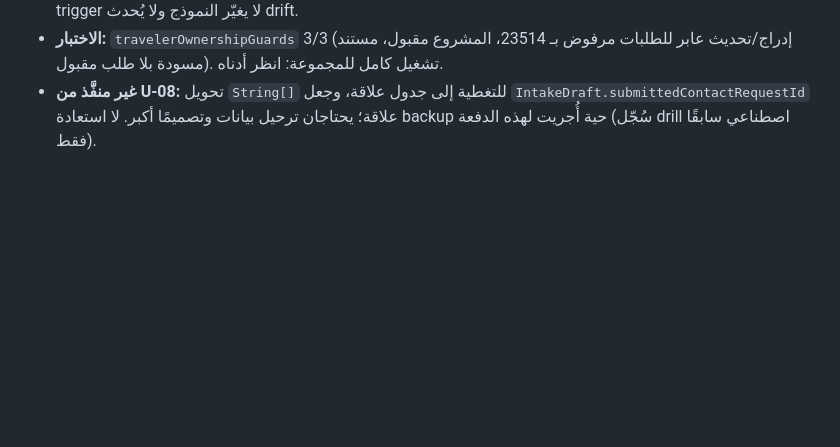
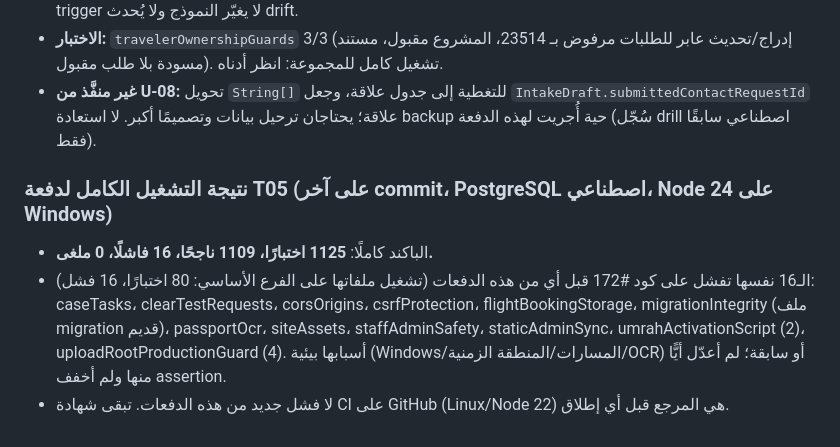
Before and after one commit to abdalhgali-cmd/nasaem-platform, a Markdown page: docs/umrah-audit/FOLLOWUP.md, the part around the change. GitHub-like rendering; blank space fills up the shorter version.

Commit message:
docs: full backend run result for the ownership-guard batch
Co-Authored-By: Claude Sonnet 5.5 <noreply@anthropic.com>

```diff
--- a/docs/umrah-audit/FOLLOWUP.md
+++ b/docs/umrah-audit/FOLLOWUP.md
@@ -57,3 +57,9 @@
 - **لماذا triggers لا FK مركّب:** الـ FK المركّب غير قابل للتمثيل دون تغيير نموذج Prisma ويفشل على أي شاذة قديمة؛ الـ trigger لا يغيّر النموذج ولا يُحدث drift.
 - **الاختبار:** `travelerOwnershipGuards` 3/3 (إدراج/تحديث عابر للطلبات مرفوض بـ 23514، المشروع مقبول، مستند مسودة بلا طلب مقبول). تشغيل كامل للمجموعة: انظر أدناه.
 - **غير منفَّذ من U-08:** تحويل `String[]` للتغطية إلى جدول علاقة، وجعل `IntakeDraft.submittedContactRequestId` علاقة؛ يحتاجان ترحيل بيانات وتصميمًا أكبر. لا استعادة backup حية أُجريت لهذه الدفعة (سُجّل drill اصطناعي سابقًا فقط).
+
+### نتيجة التشغيل الكامل لدفعة T05 (على آخر commit، PostgreSQL اصطناعي، Node 24 على Windows)
+
+- الباكند كاملًا: **1125 اختبارًا، 1109 ناجحًا، 16 فاشلًا، 0 ملغى.**
+- الـ16 نفسها تفشل على كود #172 قبل أي من هذه الدفعات (تشغيل ملفاتها على الفرع الأساسي: 80 اختبارًا، 16 فشل): caseTasks، clearTestRequests، corsOrigins، csrfProtection، flightBookingStorage، migrationIntegrity (ملف migration قديم)، passportOcr، siteAssets، staffAdminSafety، staticAdminSync، umrahActivationScript (2)، uploadRootProductionGuard (4). أسبابها بيئية (Windows/المسارات/المنطقة الزمنية/OCR) أو سابقة؛ لم أعدّل أيًّا منها ولم أخفف assertion.
+- لا فشل جديد من هذه الدفعات. تبقى شهادة CI على GitHub (Linux/Node 22) هي المرجع قبل أي إطلاق.
```
